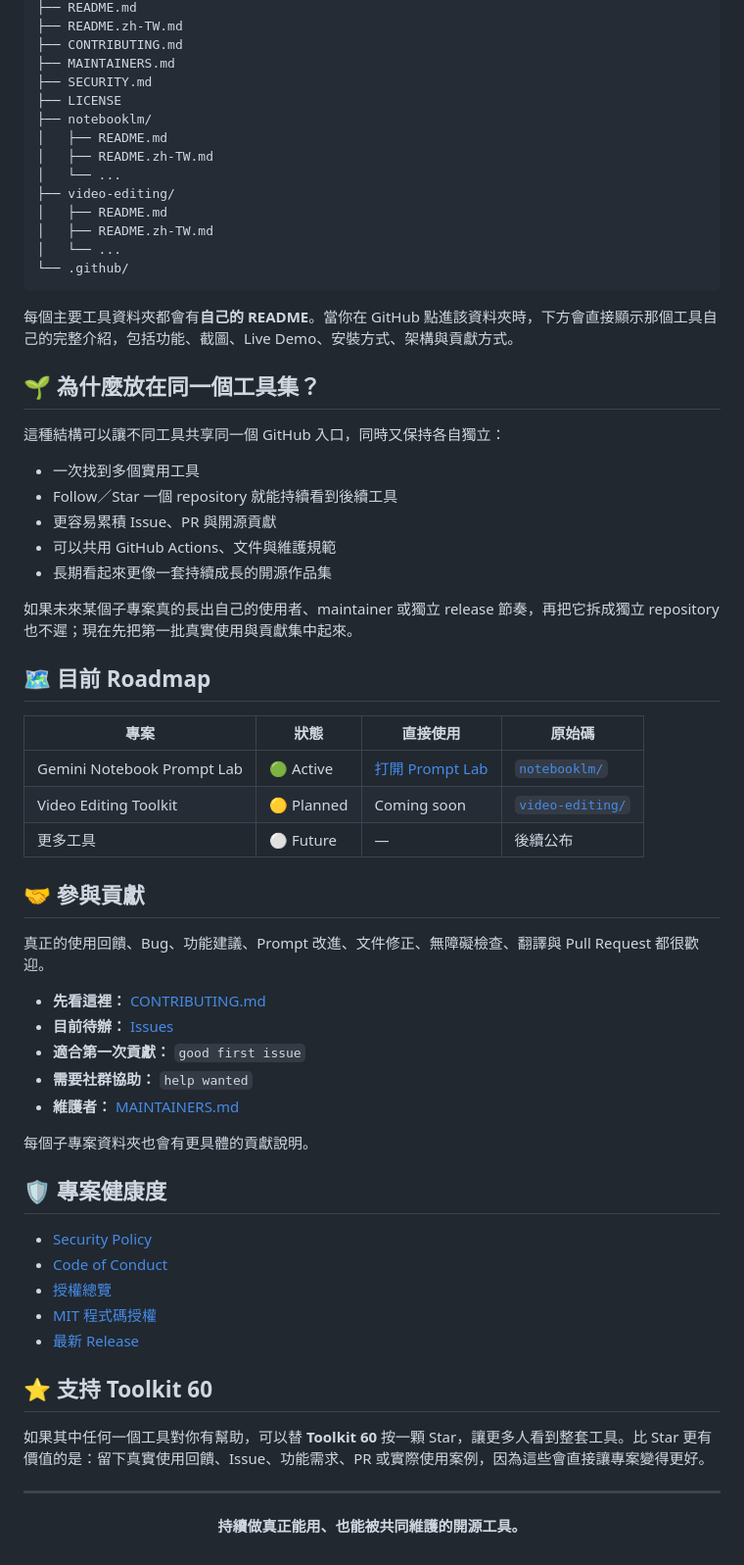
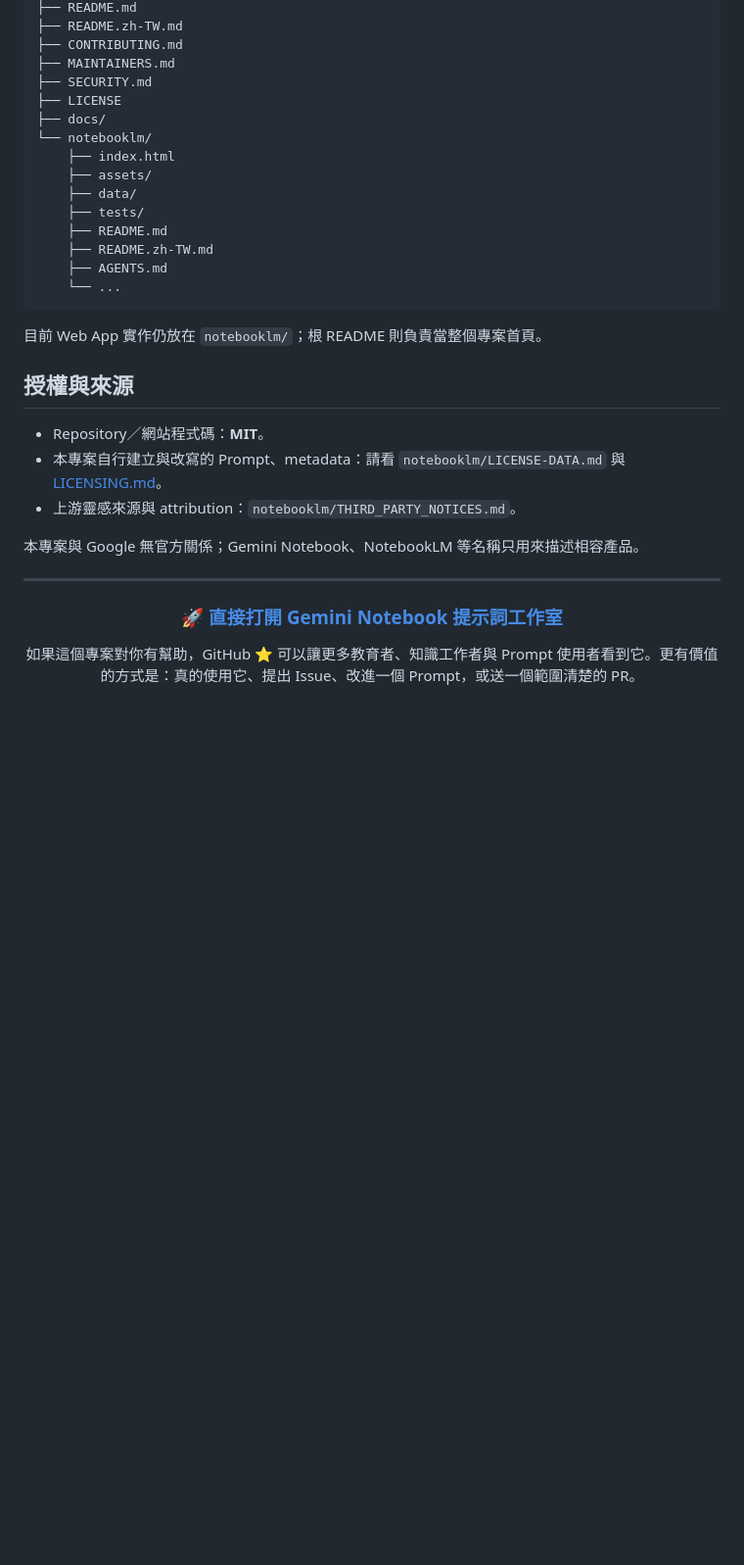
Before and after one commit to dennis23100/gemini-notebook-prompt-lab, a Markdown page: README.zh-TW.md, the part around one of its changes. Shown at 98% size. Drawn GitHub-style; blank space fills up the shorter version.

Commit message:
Make Chinese repository homepage focus on Gemini Notebook Prompt Lab

````diff
--- a/README.zh-TW.md
+++ b/README.zh-TW.md
@@ -66,67 +166,34 @@ toolkit_60/
 ├── MAINTAINERS.md
 ├── SECURITY.md
 ├── LICENSE
-├── notebooklm/
-│   ├── README.md
-│   ├── README.zh-TW.md
-│   └── ...
-├── video-editing/
-│   ├── README.md
-│   ├── README.zh-TW.md
-│   └── ...
-└── .github/
+├── docs/
+└── notebooklm/
+    ├── index.html
+    ├── assets/
+    ├── data/
+    ├── tests/
+    ├── README.md
+    ├── README.zh-TW.md
+    ├── AGENTS.md
+    └── ...
 ```
 
-每個主要工具資料夾都會有**自己的 README**。當你在 GitHub 點進該資料夾時，下方會直接顯示那個工具自己的完整介紹，包括功能、截圖、Live Demo、安裝方式、架構與貢獻方式。
+目前 Web App 實作仍放在 `notebooklm/`；根 README 則負責當整個專案首頁。
 
-## 🌱 為什麼放在同一個工具集？
+## 授權與來源
 
-這種結構可以讓不同工具共享同一個 GitHub 入口，同時又保持各自獨立：
+- Repository／網站程式碼：**MIT**。
+- 本專案自行建立與改寫的 Prompt、metadata：請看 `notebooklm/LICENSE-DATA.md` 與 [LICENSING.md](LICENSING.md)。
+- 上游靈感來源與 attribution：`notebooklm/THIRD_PARTY_NOTICES.md`。
 
-- 一次找到多個實用工具
-- Follow／Star 一個 repository 就能持續看到後續工具
-- 更容易累積 Issue、PR 與開源貢獻
-- 可以共用 GitHub Actions、文件與維護規範
-- 長期看起來更像一套持續成長的開源作品集
-
-如果未來某個子專案真的長出自己的使用者、maintainer 或獨立 release 節奏，再把它拆成獨立 repository 也不遲；現在先把第一批真實使用與貢獻集中起來。
-
-## 🗺️ 目前 Roadmap
-
-| 專案 | 狀態 | 直接使用 | 原始碼 |
-|---|---|---|---|
-| Gemini Notebook Prompt Lab | 🟢 Active | [打開 Prompt Lab](https://dennis23100.github.io/toolkit_60/notebooklm/) | [`notebooklm/`](notebooklm/) |
-| Video Editing Toolkit | 🟡 Planned | Coming soon | [`video-editing/`](video-editing/) |
-| 更多工具 | ⚪ Future | — | 後續公布 |
-
-## 🤝 參與貢獻
-
-真正的使用回饋、Bug、功能建議、Prompt 改進、文件修正、無障礙檢查、翻譯與 Pull Request 都很歡迎。
-
-- **先看這裡：** [CONTRIBUTING.md](CONTRIBUTING.md)
-- **目前待辦：** [Issues](../../issues)
-- **適合第一次貢獻：** `good first issue`
-- **需要社群協助：** `help wanted`
-- **維護者：** [MAINTAINERS.md](MAINTAINERS.md)
-
-每個子專案資料夾也會有更具體的貢獻說明。
-
-## 🛡️ 專案健康度
-
-- [Security Policy](SECURITY.md)
-- [Code of Conduct](CODE_OF_CONDUCT.md)
-- [授權總覽](LICENSING.md)
-- [MIT 程式碼授權](LICENSE)
-- [最新 Release](../../releases/latest)
-
-## ⭐ 支持 Toolkit 60
-
-如果其中任何一個工具對你有幫助，可以替 **Toolkit 60** 按一顆 Star，讓更多人看到整套工具。比 Star 更有價值的是：留下真實使用回饋、Issue、功能需求、PR 或實際使用案例，因為這些會直接讓專案變得更好。
+本專案與 Google 無官方關係；Gemini Notebook、NotebookLM 等名稱只用來描述相容產品。
 
 ---
 
 <div align="center">
 
-**持續做真正能用、也能被共同維護的開源工具。**
+### 🚀 [直接打開 Gemini Notebook 提示詞工作室](https://dennis23100.github.io/toolkit_60/)
+
+如果這個專案對你有幫助，GitHub ⭐ 可以讓更多教育者、知識工作者與 Prompt 使用者看到它。更有價值的方式是：真的使用它、提出 Issue、改進一個 Prompt，或送一個範圍清楚的 PR。
 
 </div>
````
Also changed, not shown: other parts of README.zh-TW.md (+136 -36 lines).
